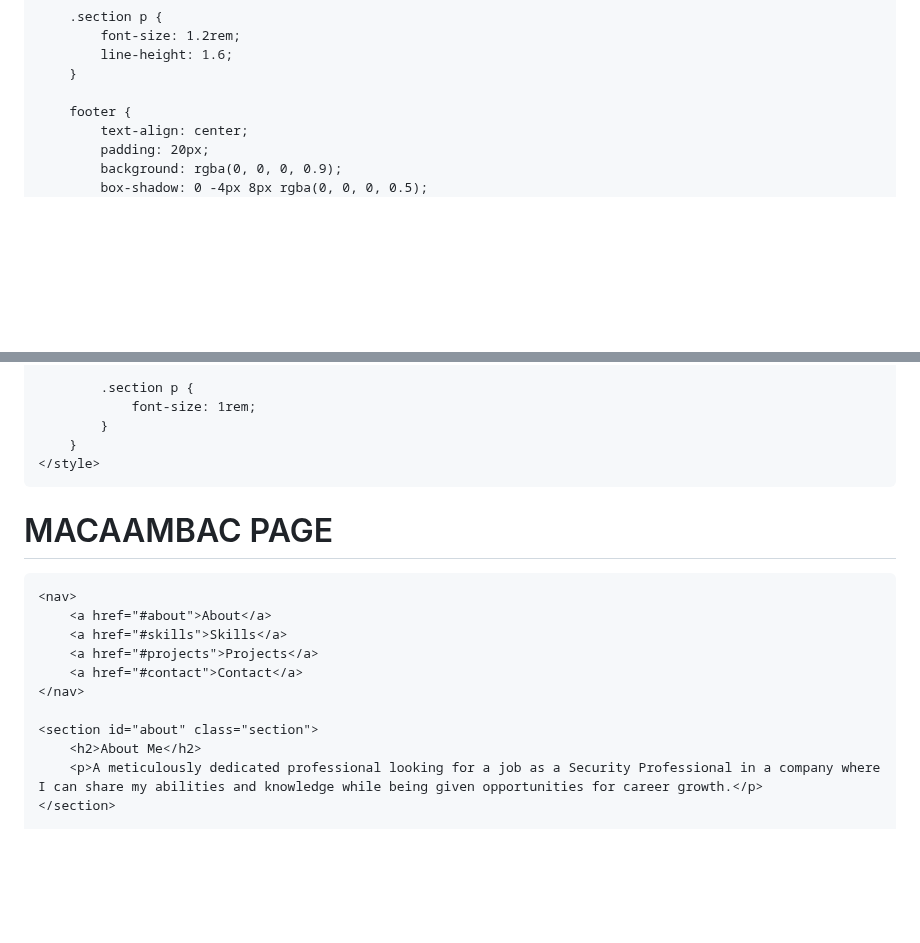
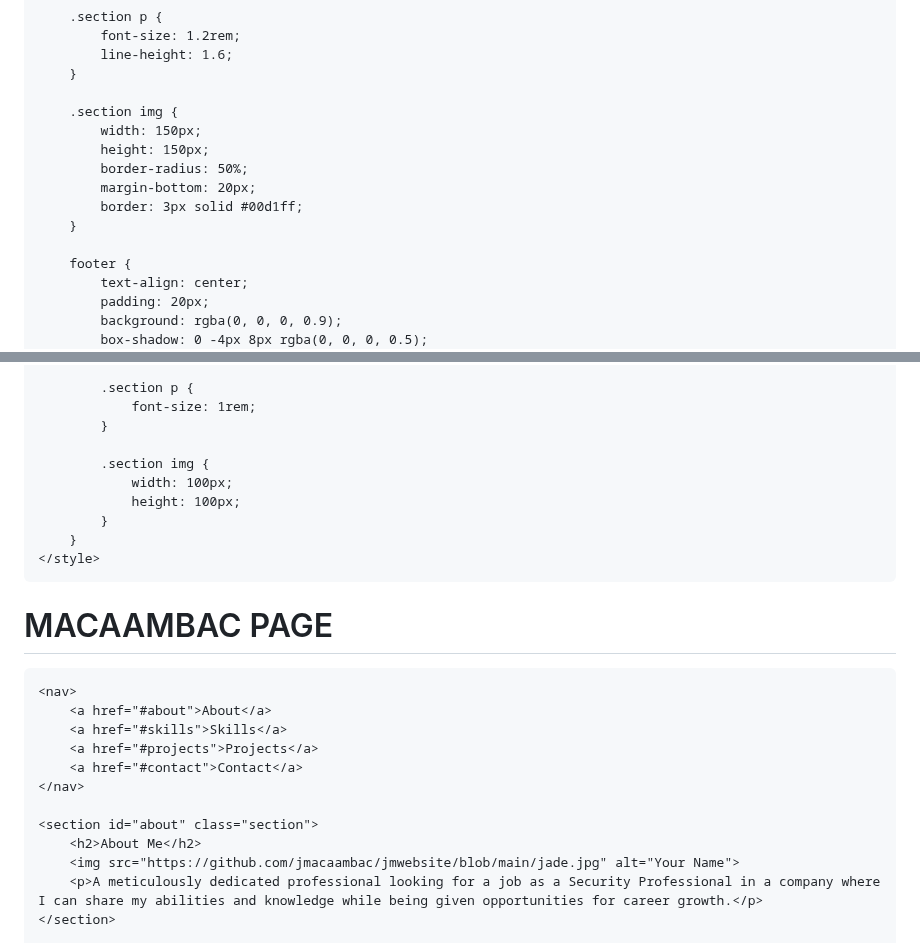
Before and after one commit to jmacaambac/jmwebsite, a Markdown page: index.md, 2 parts joined by grey strips. GitHub-like rendering; blank space fills up the shorter version.

```diff
--- a/index.md
+++ b/index.md
@@ -69,6 +69,14 @@
             line-height: 1.6;
         }
 
+        .section img {
+            width: 150px;
+            height: 150px;
+            border-radius: 50%;
+            margin-bottom: 20px;
+            border: 3px solid #00d1ff;
+        }
+
         footer {
             text-align: center;
             padding: 20px;
@@ -104,6 +112,11 @@
             .section p {
                 font-size: 1rem;
             }
+
+            .section img {
+                width: 100px;
+                height: 100px;
+            }
         }
     </style>
 </head>
@@ -121,6 +134,7 @@
 
     <section id="about" class="section">
         <h2>About Me</h2>
+        <img src="https://github.com/jmacaambac/jmwebsite/blob/main/jade.jpg" alt="Your Name">
         <p>A meticulously dedicated professional looking for a job as a Security Professional in a company where I can share my abilities and knowledge while being given opportunities for career growth.</p>
     </section>
 
```
Also changed, not shown: other parts of index.md (+56 -43 lines).
